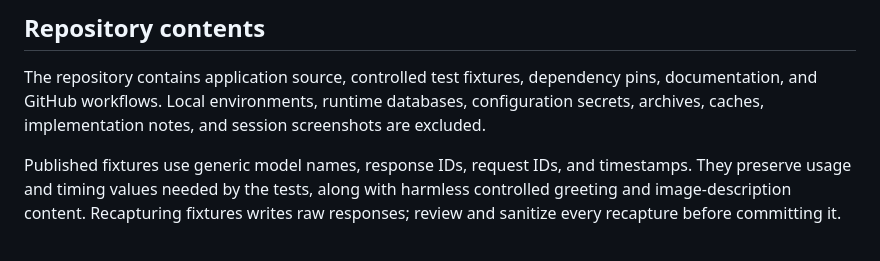
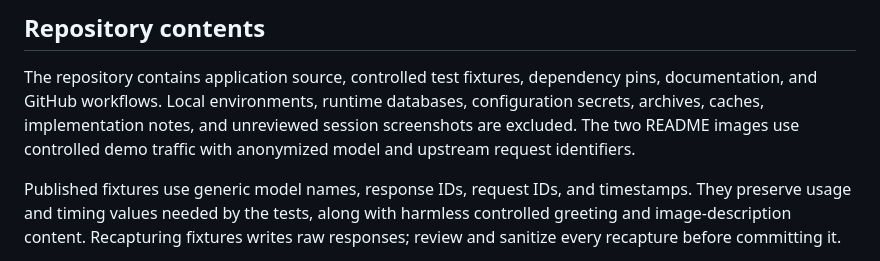
Before and after one commit to MiddlePathLabs/gufo-dashboard, a Markdown page: docs/github-readiness.md, the part around the change. GitHub-like rendering.

```diff
--- a/docs/github-readiness.md
+++ b/docs/github-readiness.md
@@ -4,8 +4,9 @@
 
 The repository contains application source, controlled test fixtures, dependency
 pins, documentation, and GitHub workflows. Local environments, runtime databases,
-configuration secrets, archives, caches, implementation notes, and session
-screenshots are excluded.
+configuration secrets, archives, caches, implementation notes, and unreviewed
+session screenshots are excluded. The two README images use controlled demo
+traffic with anonymized model and upstream request identifiers.
 
 Published fixtures use generic model names, response IDs, request IDs, and
 timestamps. They preserve usage and timing values needed by the tests, along
```
Also changed, not shown: README.md (+10 -0 lines), docs/images/content-demo.jpg (added), docs/images/dashboard-demo.jpg (added), 2 other files.
